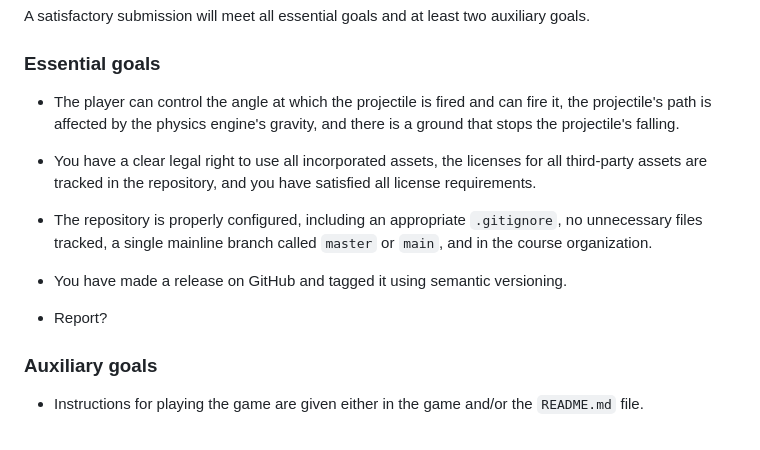
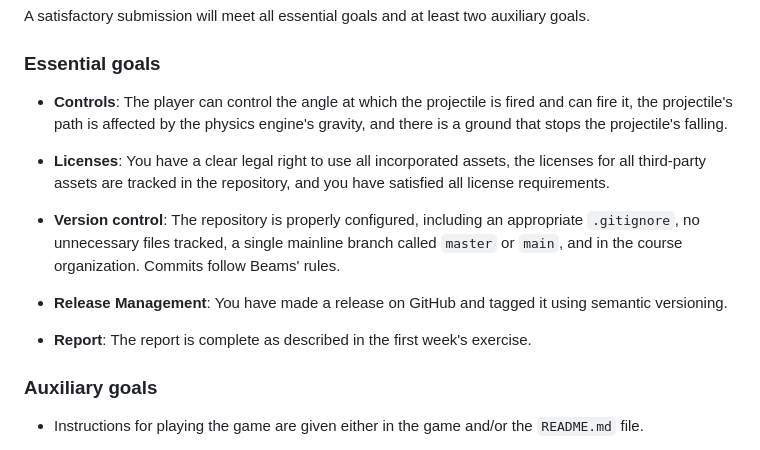
Before and after one commit to doctor-g/cs315Fa24, a Markdown page: week2.md, the part around the change. Rendered like a GitHub page.

Commit message:
Clarify goals and add report goal

```diff
--- a/week2.md
+++ b/week2.md
@@ -102,24 +102,25 @@ A satisfactory submission will meet all essential goals and at least two auxilia
 
 ### Essential goals
 
-- The player can control the angle at which
+- **Controls**: The player can control the angle at which
 the projectile is fired and can fire it,
 the projectile's path is affected by the physics
 engine's gravity, and there is a ground that stops
 the projectile's falling.
 
-- You have a clear legal right to use all incorporated
+- **Licenses**: You have a clear legal right to use all incorporated
 assets, the licenses for all third-party assets are
 tracked in the repository, and you have satisfied
 all license requirements.
 
-- The repository is properly configured, including an appropriate `.gitignore`,
-no unnecessary files tracked, a single mainline branch called `master` or
-`main`, and in the course organization.
+- **Version control**: The repository is properly configured, including an
+appropriate `.gitignore`, no unnecessary files tracked, a single mainline branch
+called `master` or `main`, and in the course organization. Commits follow Beams'
+rules.
 
-- You have made a release on GitHub and tagged it using semantic versioning.
+- **Release Management**: You have made a release on GitHub and tagged it using semantic versioning.
 
-- Report?
+- **Report**: The report is complete as described in the first week's exercise.
 
 ### Auxiliary goals
 
```
